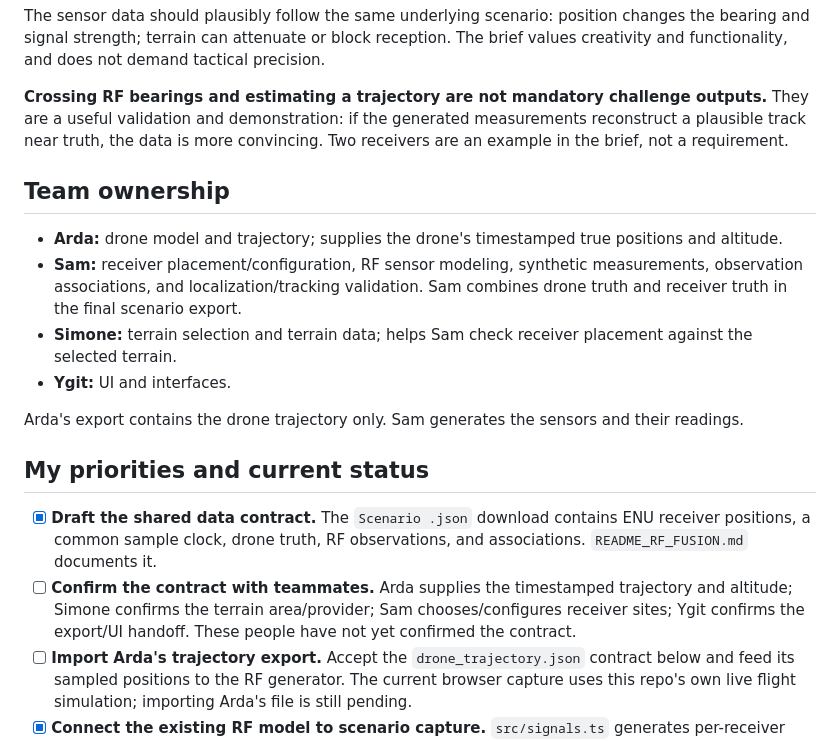
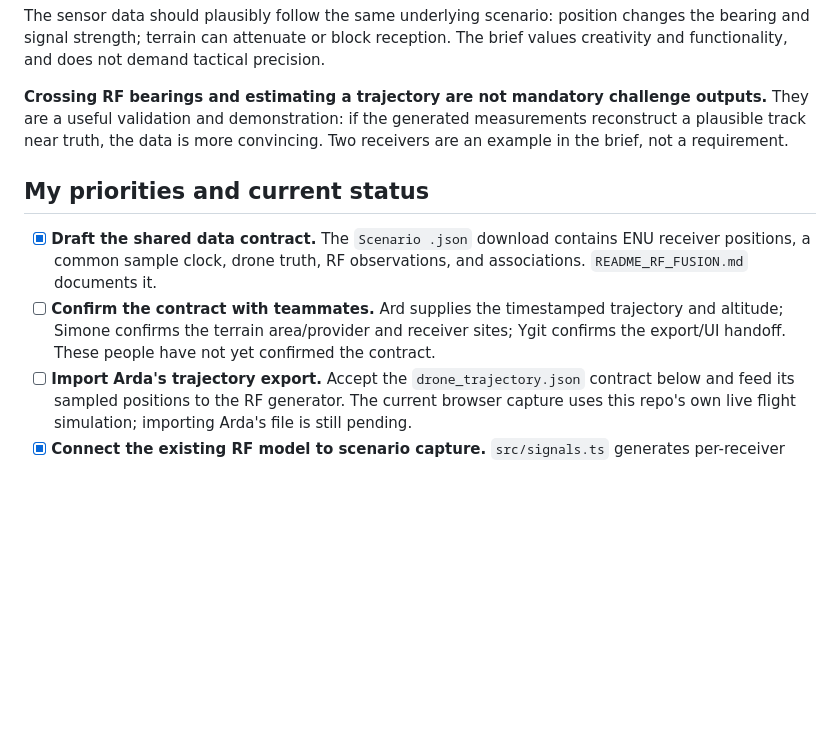
Before and after one commit to SimonPaul02/mirror-world, a Markdown page: docs/sam-todos.md, the part around the change. Drawn GitHub-style; blank space fills up the shorter version.

Commit message:
update todos

```diff
--- a/docs/sam-todos.md
+++ b/docs/sam-todos.md
@@ -16,19 +16,10 @@ The sensor data should plausibly follow the same underlying scenario: position c
 
 **Crossing RF bearings and estimating a trajectory are not mandatory challenge outputs.** They are a useful validation and demonstration: if the generated measurements reconstruct a plausible track near truth, the data is more convincing. Two receivers are an example in the brief, not a requirement.
 
-## Team ownership
-
-- **Arda:** drone model and trajectory; supplies the drone's timestamped true positions and altitude.
-- **Sam:** receiver placement/configuration, RF sensor modeling, synthetic measurements, observation associations, and localization/tracking validation. Sam combines drone truth and receiver truth in the final scenario export.
-- **Simone:** terrain selection and terrain data; helps Sam check receiver placement against the selected terrain.
-- **Ygit:** UI and interfaces.
-
-Arda's export contains the drone trajectory only. Sam generates the sensors and their readings.
-
 ## My priorities and current status
 
 - [x] **Draft the shared data contract.** The `Scenario .json` download contains ENU receiver positions, a common sample clock, drone truth, RF observations, and associations. `README_RF_FUSION.md` documents it.
-- [ ] **Confirm the contract with teammates.** Arda supplies the timestamped trajectory and altitude; Simone confirms the terrain area/provider; Sam chooses/configures receiver sites; Ygit confirms the export/UI handoff. These people have not yet confirmed the contract.
+- [ ] **Confirm the contract with teammates.** Ard supplies the timestamped trajectory and altitude; Simone confirms the terrain area/provider and receiver sites; Ygit confirms the export/UI handoff. These people have not yet confirmed the contract.
 - [ ] **Import Arda's trajectory export.** Accept the `drone_trajectory.json` contract below and feed its sampled positions to the RF generator. The current browser capture uses this repo's own live flight simulation; importing Arda's file is still pending.
 - [x] **Connect the existing RF model to scenario capture.** `src/signals.ts` generates per-receiver power, noisy global bearings, and missed detections from the flown truth. The capture records these with a fixed seed. Each report now records how much of its RF path had terrain samples.
 - [x] **Implement a configurable scenario export.** URL parameters select seed, route variant (`full`, `south`, or seeded waypoint variation), duration, and sample interval. The download includes configuration, truth, observations, misses, and a separate observation-to-object answer key. A presentation run must cover at least a few minutes; the 30-second fixture is only a development test.
```
